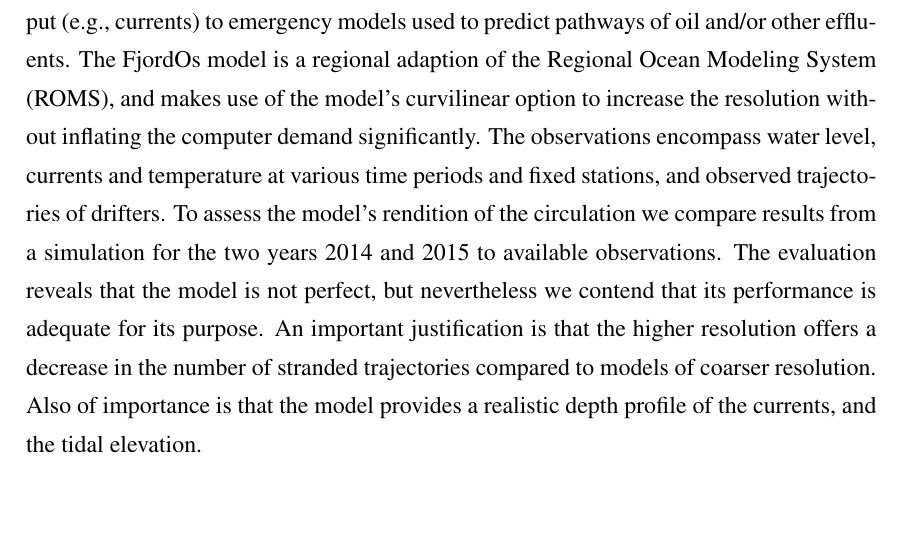
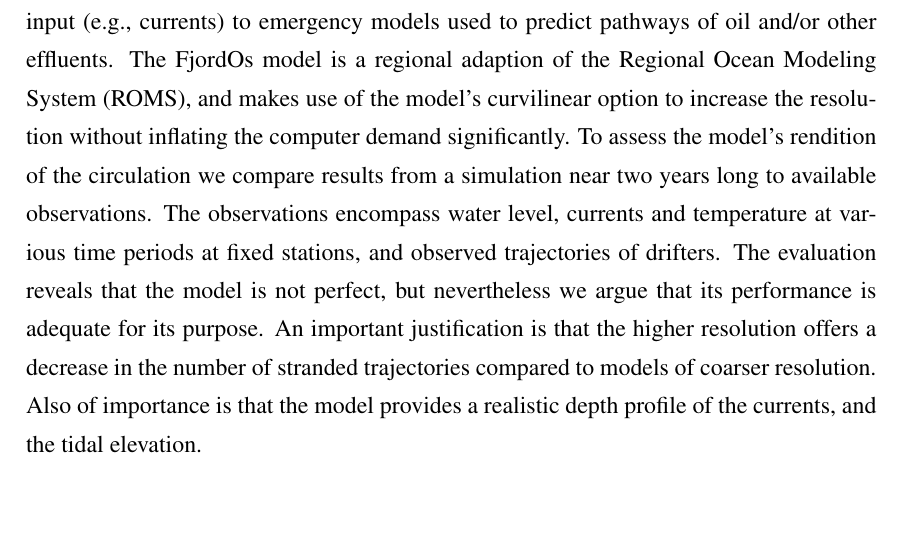
Before and after one commit to karinahjelmervik/FjordOs_Valideringsrapport, a LaTeX document (Valideringsrapport_v1.tex): part of page 3 of 58, cut so that both start at the same text. Compiled offline with pdfLaTeX.

Commit message:
Oppdatert Abstract
Har minsket font'en og byttet om på setninger. Også endret " ... nevertheless we contend that ... " til " ... nevertheless we argue that ... ".

```diff
--- a/Valideringsrapport_v1.tex
+++ b/Valideringsrapport_v1.tex
@@ -186,7 +186,7 @@ Kai H. Christensen           & Lars Anders Breivik        \\       % Add names i
 
 %\clearpage
 \section*{\hspace{17mm}Abstract}
-Provided is an evaluation on the performance of the FjordOs model, a new circulation model covering the Oslofjord, Norway. The model is developed to improve the ocean input (e.g., currents) to emergency models used to predict pathways of oil and/or other effluents. The FjordOs model is a regional adaption of the Regional Ocean Modeling System (ROMS), and makes use of the model's curvilinear option to increase the resolution without inflating the computer demand significantly. The observations encompass water level, currents and temperature at various time periods and fixed stations, and observed trajectories of drifters. To assess the model's rendition of the circulation we compare results from a simulation for the two years 2014 and 2015 to available observations. The evaluation reveals that the model is not perfect, but nevertheless we contend that its performance is adequate for its purpose. An important justification is that the higher resolution offers a decrease in the number of stranded trajectories compared to models of coarser resolution. Also of importance is that the model provides a realistic depth profile of the currents, and the tidal elevation.
+Provided is an evaluation on the performance of the FjordOs model, a new circulation model covering the Oslofjord, Norway. The model is developed to improve the ocean input (e.g., currents) to emergency models used to predict pathways of oil and/or other effluents. The FjordOs model is a regional adaption of the Regional Ocean Modeling System (ROMS), and makes use of the model's curvilinear option to increase the resolution without inflating the computer demand significantly. To assess the model's rendition of the circulation we compare results from a simulation near two years long to available observations. The observations encompass water level, currents and temperature at various time periods at fixed stations, and observed trajectories of drifters. The evaluation reveals that the model is not perfect, but nevertheless we argue that its performance is adequate for its purpose. An important justification is that the higher resolution offers a decrease in the number of stranded trajectories compared to models of coarser resolution. Also of importance is that the model provides a realistic depth profile of the currents, and the tidal elevation.
 
 %\clearpage
 
```
Also changed, not shown: Valideringsrapport_v1.tex (2 more changed lines).
